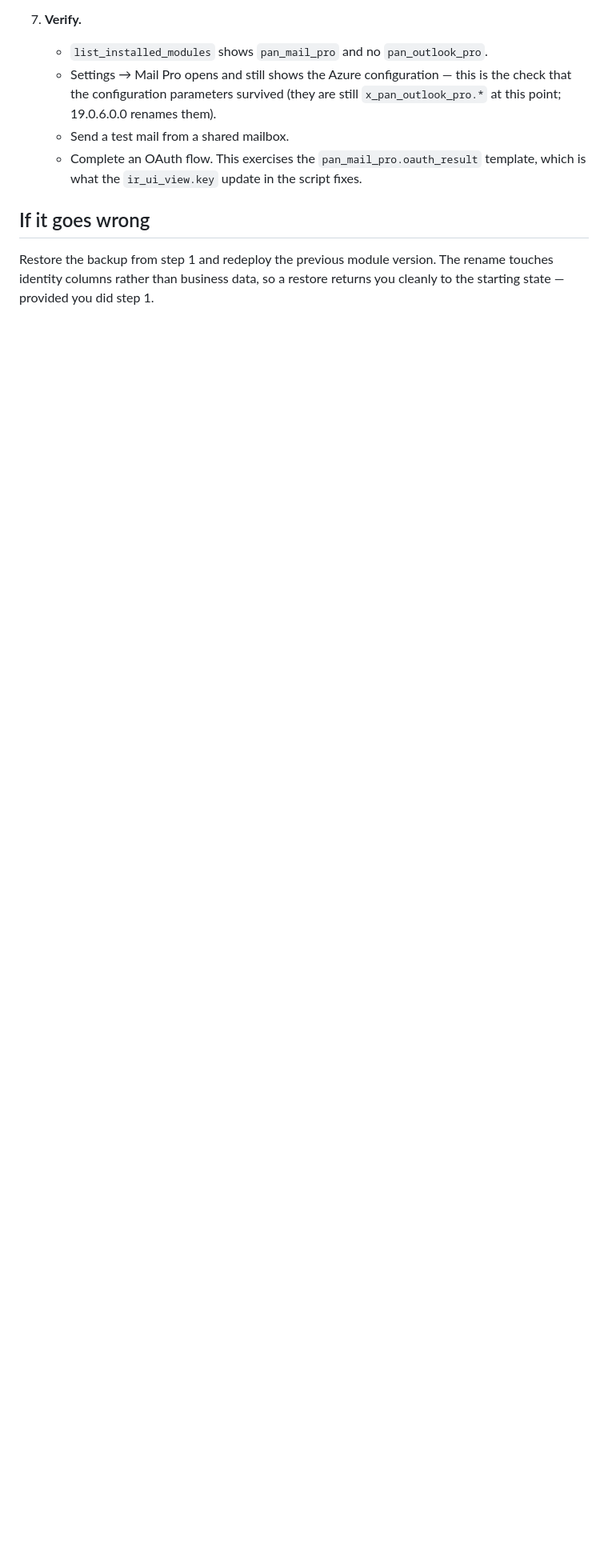
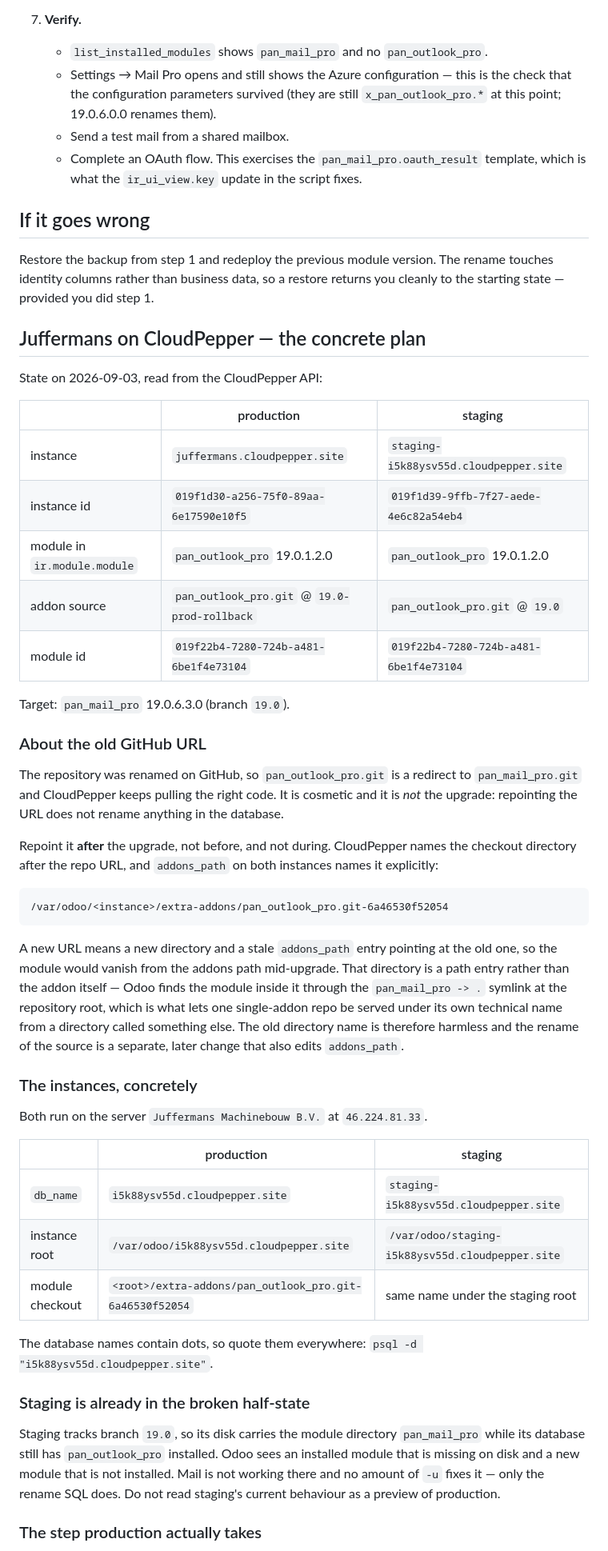
Before and after one commit to pantalytics/pan_mail_pro, a Markdown page: docs/migration-mail-pro.md, the part around one of its changes. Shown at 80% size. Rendered like a GitHub page; blank space fills up the shorter version.

````diff
--- a/docs/migration-mail-pro.md
+++ b/docs/migration-mail-pro.md
@@ -96,3 +96,66 @@ Both can be renamed later as isolated changes with their own migrations.
 Restore the backup from step 1 and redeploy the previous module version. The
 rename touches identity columns rather than business data, so a restore returns
 you cleanly to the starting state — provided you did step 1.
+
+## Juffermans on CloudPepper — the concrete plan
+
+State on 2026-09-03, read from the CloudPepper API:
+
+| | production | staging |
+|---|---|---|
+| instance | `juffermans.cloudpepper.site` | `staging-i5k88ysv55d.cloudpepper.site` |
+| instance id | `019f1d30-a256-75f0-89aa-6e17590e10f5` | `019f1d39-9ffb-7f27-aede-4e6c82a54eb4` |
+| module in `ir.module.module` | `pan_outlook_pro` 19.0.1.2.0 | `pan_outlook_pro` 19.0.1.2.0 |
+| addon source | `pan_outlook_pro.git` @ `19.0-prod-rollback` | `pan_outlook_pro.git` @ `19.0` |
+| module id | `019f22b4-7280-724b-a481-6be1f4e73104` | `019f22b4-7280-724b-a481-6be1f4e73104` |
+
+Target: `pan_mail_pro` 19.0.6.3.0 (branch `19.0`).
+
+### About the old GitHub URL
+
+The repository was renamed on GitHub, so `pan_outlook_pro.git` is a redirect to
+`pan_mail_pro.git` and CloudPepper keeps pulling the right code. It is cosmetic
+and it is *not* the upgrade: repointing the URL does not rename anything in the
+database.
+
+Repoint it **after** the upgrade, not before, and not during. CloudPepper names
+the checkout directory after the repo URL, and `addons_path` on both instances
+names it explicitly:
+
+```
+/var/odoo/<instance>/extra-addons/pan_outlook_pro.git-6a46530f52054
+```
+
+A new URL means a new directory and a stale `addons_path` entry pointing at the
+old one, so the module would vanish from the addons path mid-upgrade. That
+directory is a path entry rather than the addon itself — Odoo finds the module
+inside it through the `pan_mail_pro -> .` symlink at the repository root, which
+is what lets one single-addon repo be served under its own technical name from
+a directory called something else. The old directory name is therefore harmless
+and the rename of the source is a separate, later change that also edits
+`addons_path`.
+
+### The instances, concretely
+
+Both run on the server `Juffermans Machinebouw B.V.` at `46.224.81.33`.
+
+| | production | staging |
+|---|---|---|
+| `db_name` | `i5k88ysv55d.cloudpepper.site` | `staging-i5k88ysv55d.cloudpepper.site` |
+| instance root | `/var/odoo/i5k88ysv55d.cloudpepper.site` | `/var/odoo/staging-i5k88ysv55d.cloudpepper.site` |
+| module checkout | `<root>/extra-addons/pan_outlook_pro.git-6a46530f52054` | same name under the staging root |
+
+The database names contain dots, so quote them everywhere: `psql -d
+"i5k88ysv55d.cloudpepper.site"`.
+
+### Staging is already in the broken half-state
+
+Staging tracks branch `19.0`, so its disk carries the module directory
+`pan_mail_pro` while its database still has `pan_outlook_pro` installed. Odoo
+sees an installed module that is missing on disk and a new module that is not
+installed. Mail is not working there and no amount of `-u` fixes it — only the
+rename SQL does. Do not read staging's current behaviour as a preview of
+production.
+
+### The step production actually takes
+
````
Also changed, not shown: other parts of docs/migration-mail-pro.md (+38 -0 lines).
